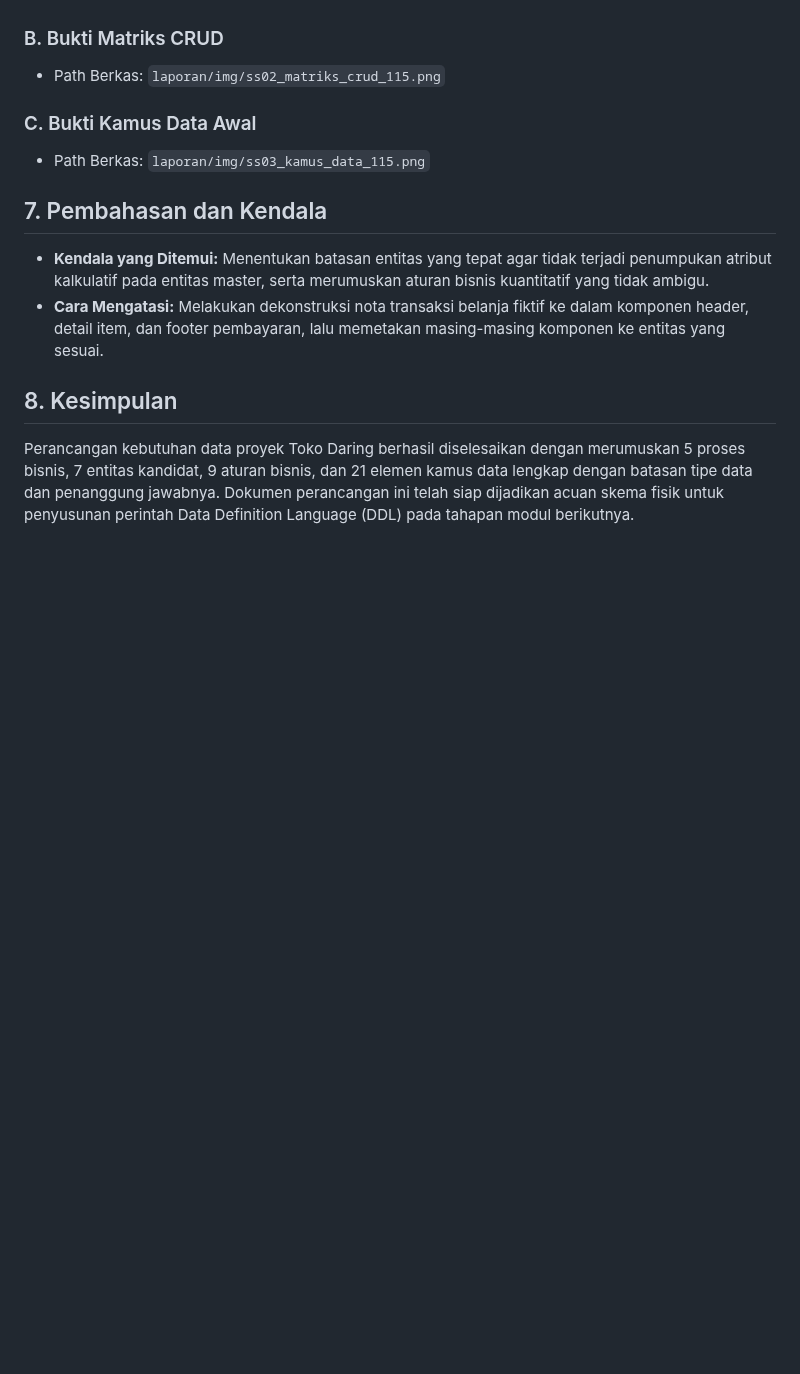
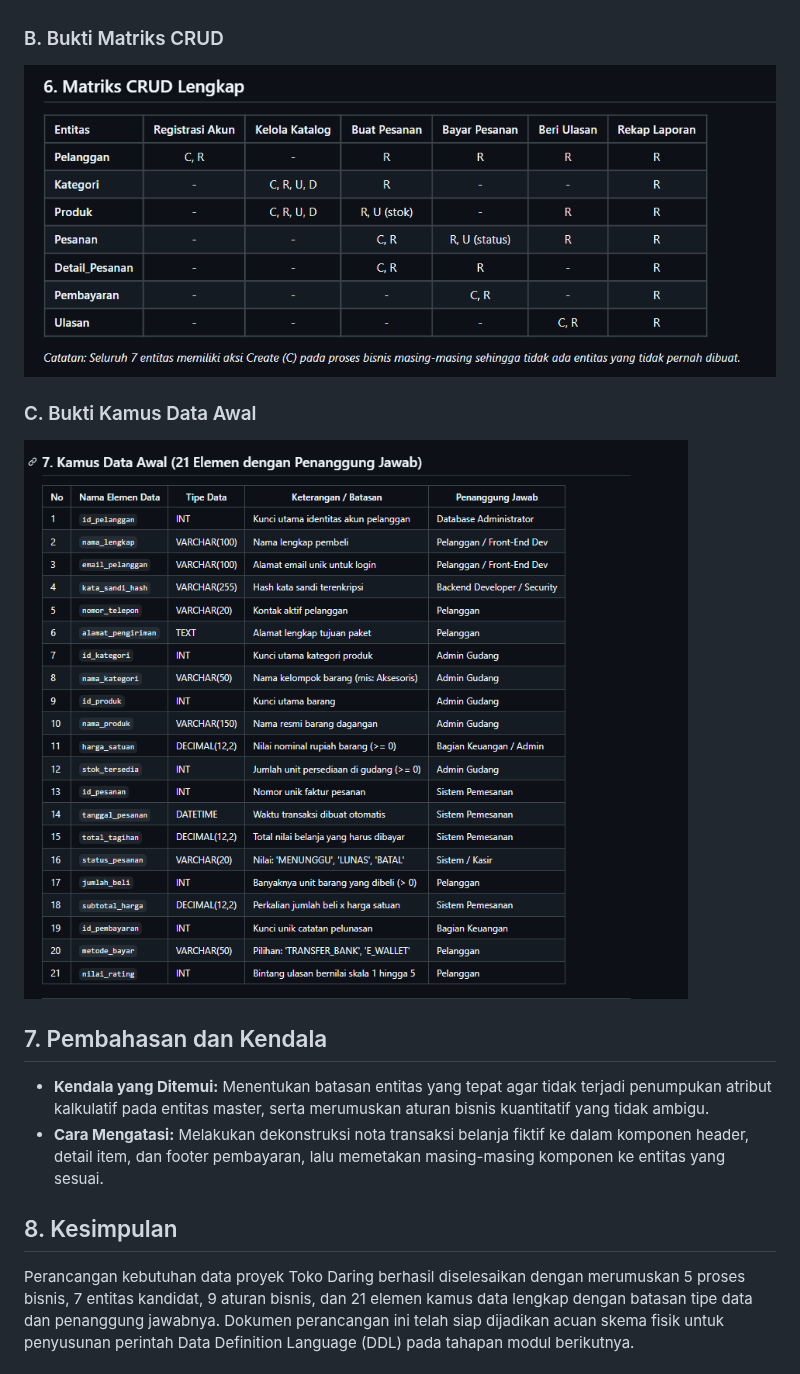
Before and after one commit to DanielSubing/Basisdata_25430115, a Markdown page: laporan/p02_laporan_25430115.md, the part around one of its changes. GitHub-like rendering; pictures changed too: laporan/img/ss03_kamus_data_115.png (added); blank space fills up the shorter version.

```diff
--- a/laporan/p02_laporan_25430115.md
+++ b/laporan/p02_laporan_25430115.md
@@ -62,10 +62,10 @@ Rancangan kebutuhan data proyek Toko Daring Daniel Store (DS) didokumentasikan p
 * Menetapkan status transaksi bertahap ('MENUNGGU', 'LUNAS', 'BATAL') untuk menjamin konsistensi pemotongan dan pengembalian stok barang secara otomatis.
 
 ### B. Bukti Matriks CRUD
-* Path Berkas: `laporan/img/ss02_matriks_crud_115.png`
+![Matriks CRUD](img/ss02_matriks_crud_115.png)
 
 ### C. Bukti Kamus Data Awal
-* Path Berkas: `laporan/img/ss03_kamus_data_115.png`
+![Kamus Data Awal](img/ss03_kamus_data_115.png)
 
 ## 7. Pembahasan dan Kendala
 * **Kendala yang Ditemui:** Menentukan batasan entitas yang tepat agar tidak terjadi penumpukan atribut kalkulatif pada entitas master, serta merumuskan aturan bisnis kuantitatif yang tidak ambigu.
```
Also changed, not shown: other parts of laporan/p02_laporan_25430115.md (+2 -3 lines), laporan/p01_laporan_25430115.md (+7 -7 lines).
